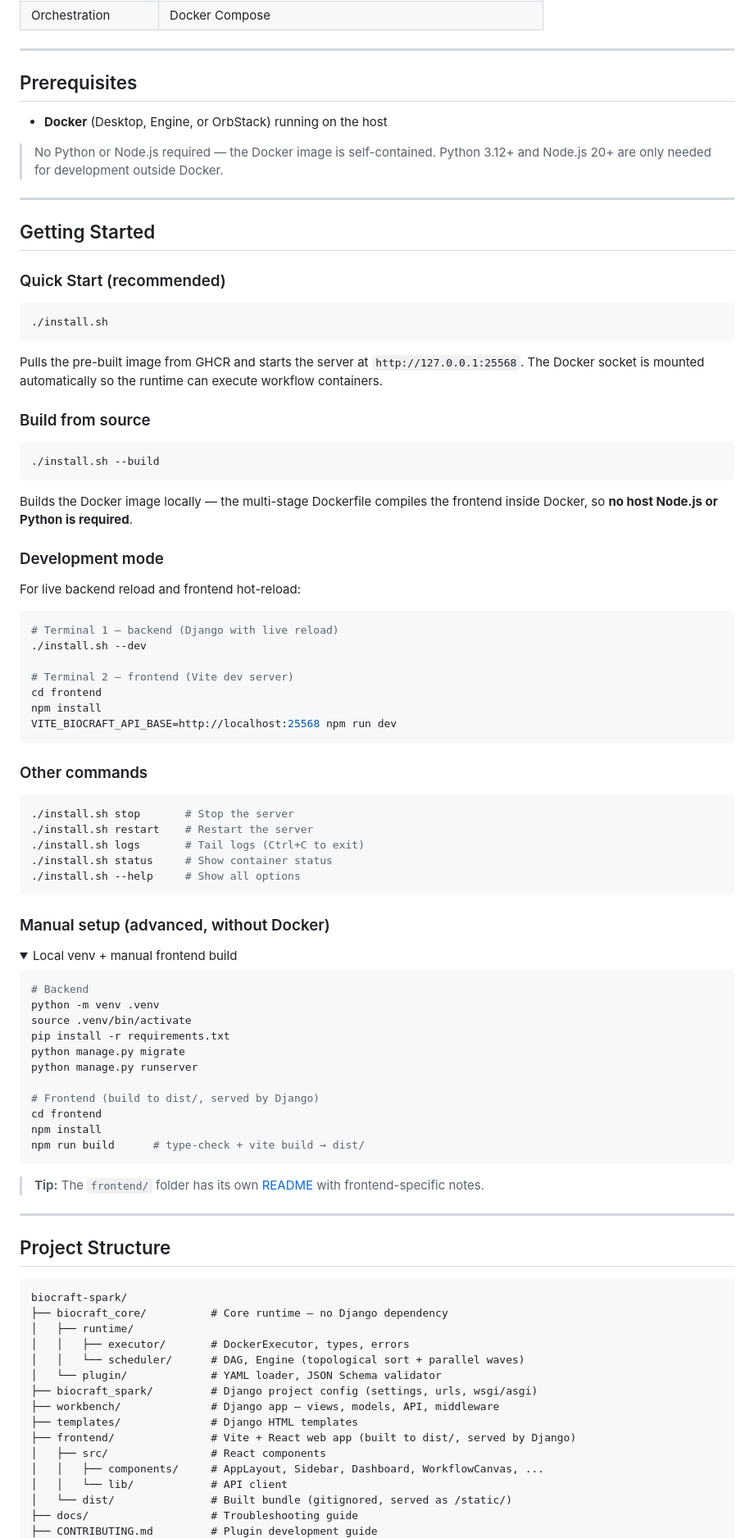
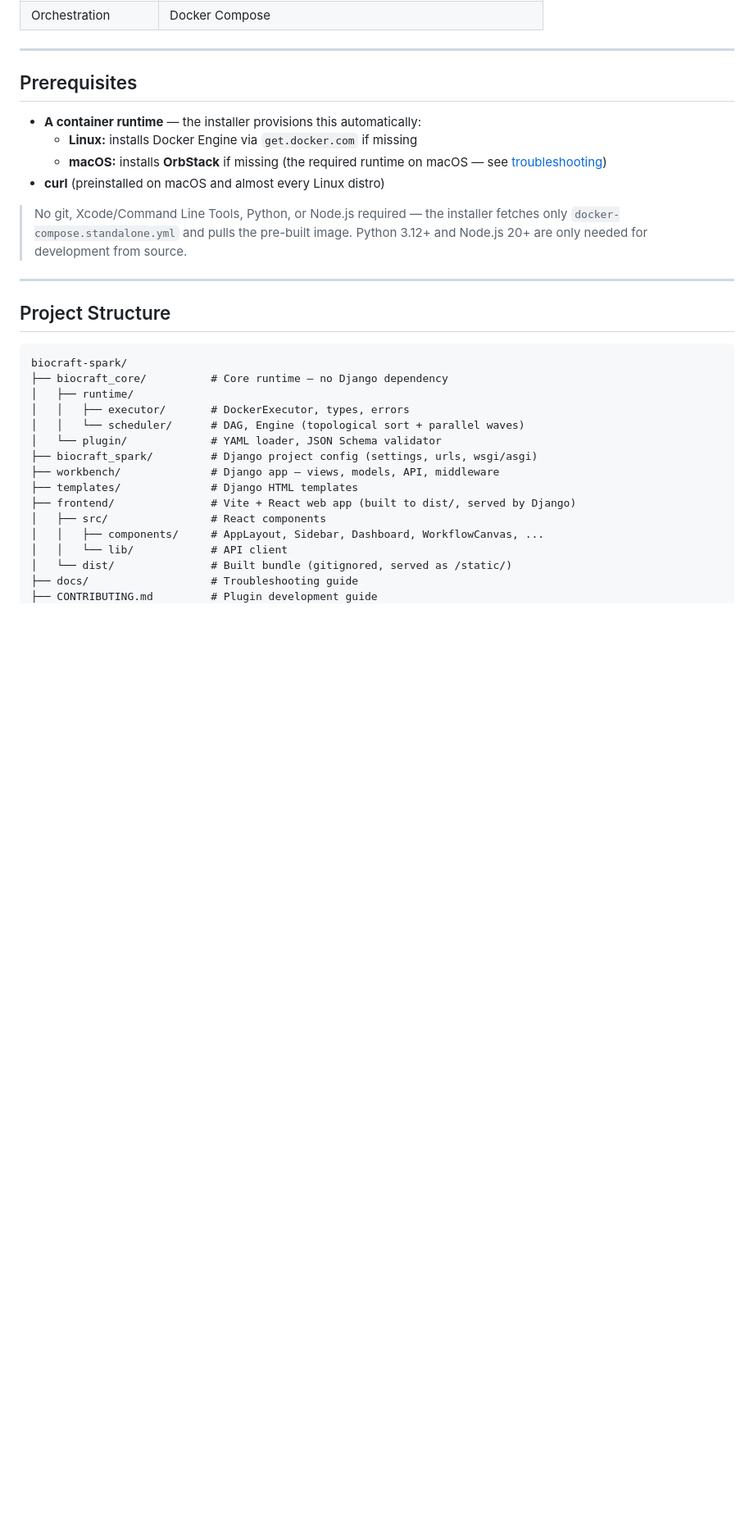
Before and after one commit to frostlinelab/biocraft-spark, a Markdown page: README.md, the part around one of its changes. Shown at 82% size. Drawn GitHub-style; folded sections open; blank space fills up the shorter version.

````diff
--- a/README.md
+++ b/README.md
@@ -94,77 +164,14 @@ The backend container mounts the host Docker socket (`/var/run/docker.sock`) so
 
 ## Prerequisites
 
-- **Docker** (Desktop, Engine, or OrbStack) running on the host
+- **A container runtime** — the installer provisions this automatically:
+  - **Linux:** installs Docker Engine via `get.docker.com` if missing
+  - **macOS:** installs **OrbStack** if missing (the required runtime on macOS — see [troubleshooting](docs/troubleshooting.md))
+- **curl** (preinstalled on macOS and almost every Linux distro)
 
-> No Python or Node.js required — the Docker image is self-contained.
-> Python 3.12+ and Node.js 20+ are only needed for development outside Docker.
-
----
-
-## Getting Started
-
-### Quick Start (recommended)
-
-```bash
-./install.sh
-```
-
-Pulls the pre-built image from GHCR and starts the server at `http://127.0.0.1:25568`. The Docker socket is mounted automatically so the runtime can execute workflow containers.
-
-### Build from source
-
-```bash
-./install.sh --build
-```
-
-Builds the Docker image locally — the multi-stage Dockerfile compiles the frontend inside Docker, so **no host Node.js or Python is required**.
-
-### Development mode
-
-For live backend reload and frontend hot-reload:
-
-```bash
-# Terminal 1 — backend (Django with live reload)
-./install.sh --dev
-
-# Terminal 2 — frontend (Vite dev server)
-cd frontend
-npm install
-VITE_BIOCRAFT_API_BASE=http://localhost:25568 npm run dev
-```
-
-### Other commands
-
-```bash
-./install.sh stop       # Stop the server
-./install.sh restart    # Restart the server
-./install.sh logs       # Tail logs (Ctrl+C to exit)
-./install.sh status     # Show container status
-./install.sh --help     # Show all options
-```
-
-### Manual setup (advanced, without Docker)
-
-<details>
-<summary>Local venv + manual frontend build</summary>
-
-```bash
-# Backend
-python -m venv .venv
-source .venv/bin/activate
-pip install -r requirements.txt
-python manage.py migrate
-python manage.py runserver
-
-# Frontend (build to dist/, served by Django)
-cd frontend
-npm install
-npm run build      # type-check + vite build → dist/
-```
-
-</details>
-
-> **Tip:** The `frontend/` folder has its own [README](frontend/README.md) with frontend-specific notes.
+> No git, Xcode/Command Line Tools, Python, or Node.js required — the installer
+> fetches only `docker-compose.standalone.yml` and pulls the pre-built image.
+> Python 3.12+ and Node.js 20+ are only needed for development from source.
 
 ---
 
````
Also changed, not shown: other parts of README.md (+74 -15 lines).
